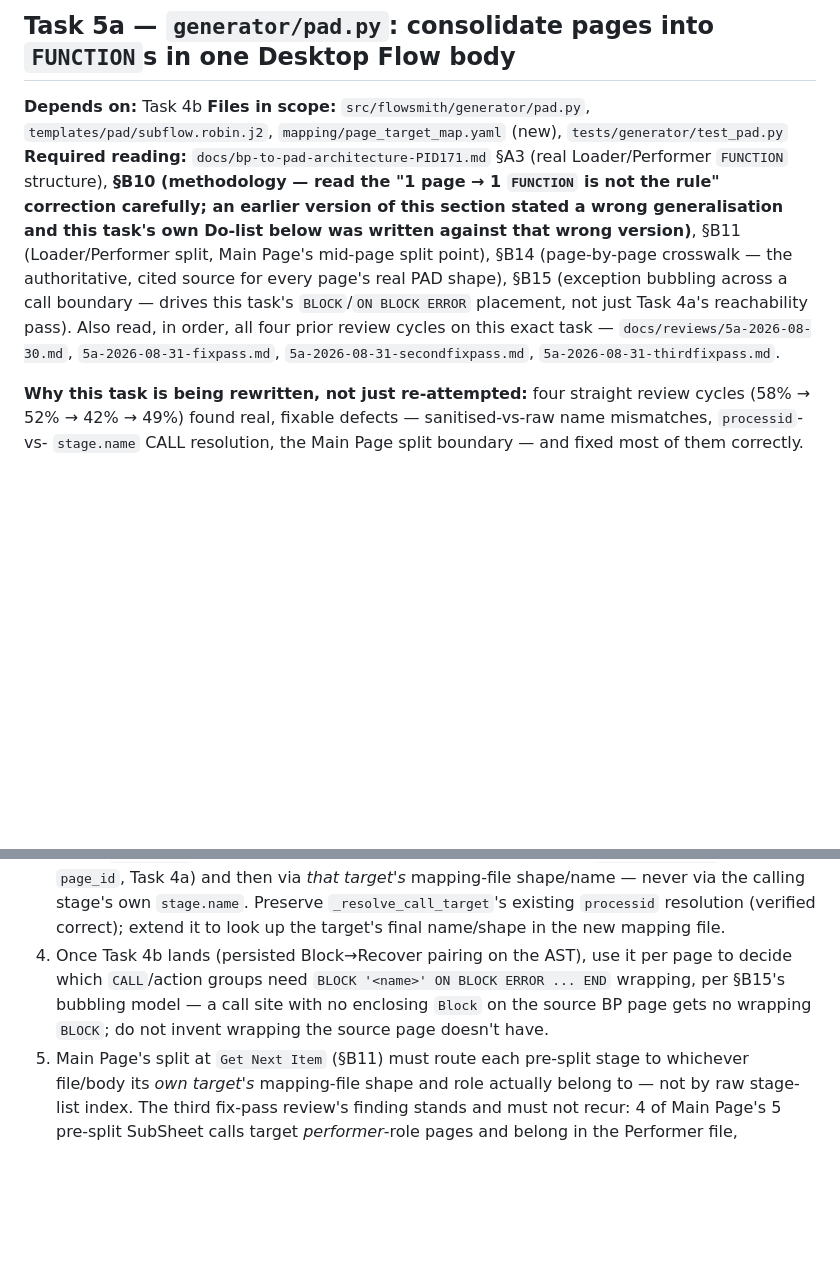
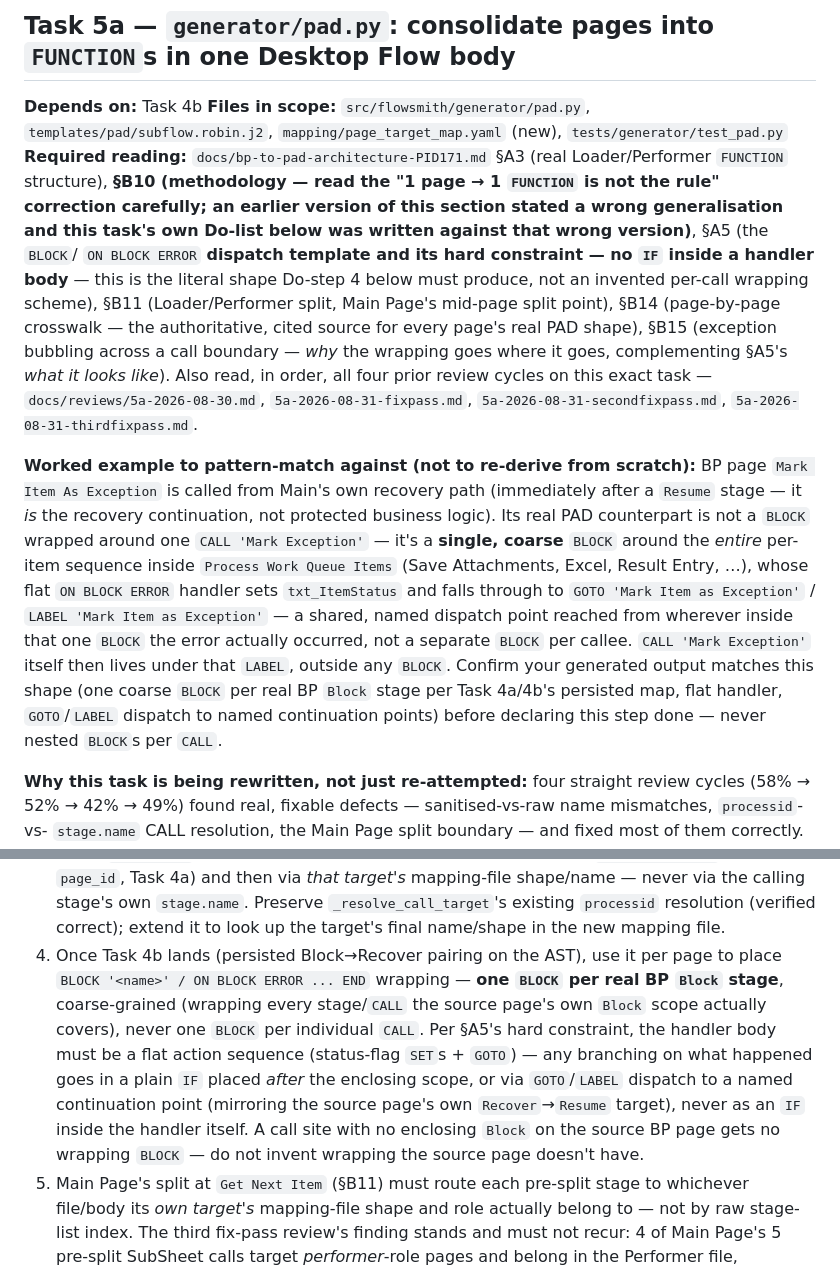
Before and after one commit to anirbandas59/rpa-tool-migration, a Markdown page: docs/pad-generation-task-prompts.md, 2 parts joined by grey strips. Drawn GitHub-style; blank space fills up the shorter version.

Commit message:
docs(bp-to-pad): fix BLOCK-wrapping granularity in B15/Task 5a using the Mark Exception example
Walking through two concrete PID_171 examples (Mark as Exception; Launch and Login to Sample
Manager) surfaced a real gap: B15's exception-bubbling addition and Task 5a's Do-step 4 both
said to wrap 'CALL/action groups' in BLOCK/ON BLOCK ERROR, which reads as one BLOCK per
protected call. The real reference shape is coarser and different in kind: Process Work Queue
Items wraps its entire per-item sequence in ONE BLOCK with a flat handler (per A5's own
hard-constraint rule -- no IF inside a handler) that GOTOs to a shared LABEL dispatch point
(LABEL 'Mark Item as Exception'), not a BLOCK nested around each individual CALL.

Tightened B15 and added the worked example directly to it. Added A5 to Task 5a's required
reading (previously only B15 was cited) and rewrote Do-step 4 to specify one coarse BLOCK per
real BP Block stage with GOTO/LABEL dispatch, plus the same worked example inline so the
implementer has concrete ground truth instead of an abstract rule to reinterpret.

```diff
--- a/docs/pad-generation-task-prompts.md
+++ b/docs/pad-generation-task-prompts.md
@@ -648,12 +648,28 @@ reconciling the one `vbo_router` test count if it turns out to genuinely be stal
 **Required reading:** `docs/bp-to-pad-architecture-PID171.md` §A3 (real Loader/Performer
 `FUNCTION` structure), **§B10 (methodology — read the "1 page → 1 `FUNCTION` is not the rule"
 correction carefully; an earlier version of this section stated a wrong generalisation and this
-task's own Do-list below was written against that wrong version)**, §B11 (Loader/Performer split,
-Main Page's mid-page split point), §B14 (page-by-page crosswalk — the authoritative, cited source
-for every page's real PAD shape), §B15 (exception bubbling across a call boundary — drives this
-task's `BLOCK`/`ON BLOCK ERROR` placement, not just Task 4a's reachability pass). Also read, in
-order, all four prior review cycles on this exact task — `docs/reviews/5a-2026-08-30.md`,
-`5a-2026-08-31-fixpass.md`, `5a-2026-08-31-secondfixpass.md`, `5a-2026-08-31-thirdfixpass.md`.
+task's own Do-list below was written against that wrong version)**, §A5 (the `BLOCK`/
+`ON BLOCK ERROR` **dispatch template and its hard constraint — no `IF` inside a handler body** —
+this is the literal shape Do-step 4 below must produce, not an invented per-call wrapping scheme),
+§B11 (Loader/Performer split, Main Page's mid-page split point), §B14 (page-by-page crosswalk —
+the authoritative, cited source for every page's real PAD shape), §B15 (exception bubbling across
+a call boundary — *why* the wrapping goes where it goes, complementing §A5's *what it looks like*).
+Also read, in order, all four prior review cycles on this exact task —
+`docs/reviews/5a-2026-08-30.md`, `5a-2026-08-31-fixpass.md`, `5a-2026-08-31-secondfixpass.md`,
+`5a-2026-08-31-thirdfixpass.md`.
+
+**Worked example to pattern-match against (not to re-derive from scratch):** BP page
+`Mark Item As Exception` is called from Main's own recovery path (immediately after a `Resume`
+stage — it *is* the recovery continuation, not protected business logic). Its real PAD
+counterpart is not a `BLOCK` wrapped around one `CALL 'Mark Exception'` — it's a **single, coarse**
+`BLOCK` around the *entire* per-item sequence inside `Process Work Queue Items` (Save Attachments,
+Excel, Result Entry, …), whose flat `ON BLOCK ERROR` handler sets `txt_ItemStatus` and falls
+through to `GOTO 'Mark Item as Exception'` / `LABEL 'Mark Item as Exception'` — a shared,
+named dispatch point reached from wherever inside that one `BLOCK` the error actually occurred,
+not a separate `BLOCK` per callee. `CALL 'Mark Exception'` itself then lives under that `LABEL`,
+outside any `BLOCK`. Confirm your generated output matches this shape (one coarse `BLOCK` per
+real BP `Block` stage per Task 4a/4b's persisted map, flat handler, `GOTO`/`LABEL` dispatch to
+named continuation points) before declaring this step done — never nested `BLOCK`s per `CALL`.
 
 **Why this task is being rewritten, not just re-attempted:** four straight review cycles (58% →
 52% → 42% → 49%) found real, fixable defects — sanitised-vs-raw name mismatches, `processid`-vs-
@@ -690,10 +706,15 @@ which no prior pass addressed because nothing told it to.
    `page_id`, Task 4a) and then via *that target's* mapping-file shape/name — never via the calling
    stage's own `stage.name`. Preserve `_resolve_call_target`'s existing `processid` resolution
    (verified correct); extend it to look up the target's final name/shape in the new mapping file.
-4. Once Task 4b lands (persisted Block→Recover pairing on the AST), use it per page to decide which
-   `CALL`/action groups need `BLOCK '<name>' ON BLOCK ERROR ... END` wrapping, per §B15's bubbling
-   model — a call site with no enclosing `Block` on the source BP page gets no wrapping `BLOCK`; do
-   not invent wrapping the source page doesn't have.
+4. Once Task 4b lands (persisted Block→Recover pairing on the AST), use it per page to place
+   `BLOCK '<name>' / ON BLOCK ERROR ... END` wrapping — **one `BLOCK` per real BP `Block` stage**,
+   coarse-grained (wrapping every stage/`CALL` the source page's own `Block` scope actually
+   covers), never one `BLOCK` per individual `CALL`. Per §A5's hard constraint, the handler body
+   must be a flat action sequence (status-flag `SET`s + `GOTO`) — any branching on what happened
+   goes in a plain `IF` placed *after* the enclosing scope, or via `GOTO`/`LABEL` dispatch to a
+   named continuation point (mirroring the source page's own `Recover`→`Resume` target), never as
+   an `IF` inside the handler itself. A call site with no enclosing `Block` on the source BP page
+   gets no wrapping `BLOCK` — do not invent wrapping the source page doesn't have.
 5. Main Page's split at `Get Next Item` (§B11) must route each pre-split stage to whichever
    file/body its *own target's* mapping-file shape and role actually belong to — not by raw
    stage-list index. The third fix-pass review's finding stands and must not recur: 4 of Main
```
Also changed, not shown: docs/bp-to-pad-architecture-PID171.md (+19 -6 lines).
